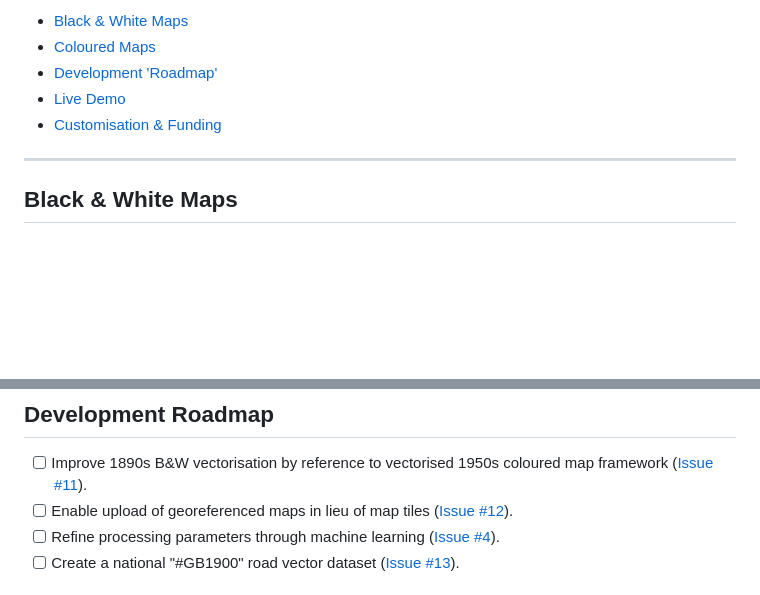
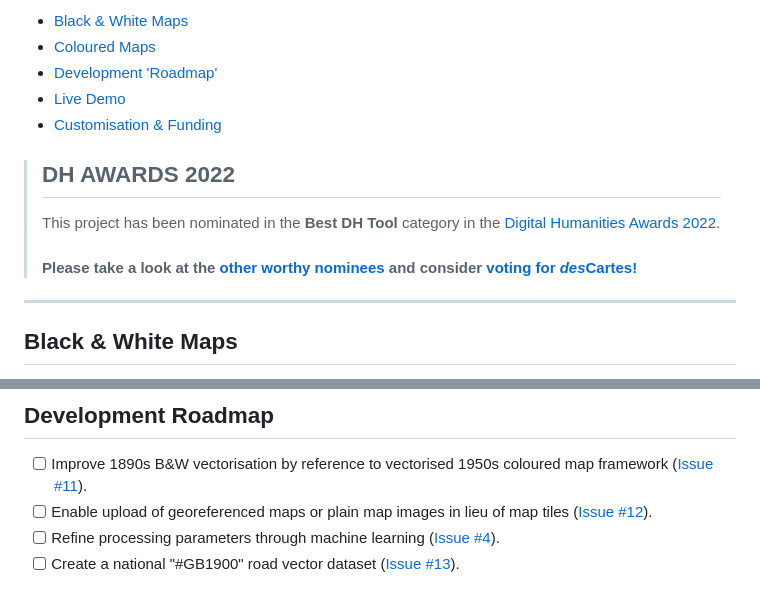
Before and after one commit to docuracy/desCartes, a Markdown page: README.md, 2 parts joined by grey strips. Rendered like a GitHub page; blank space fills up the shorter version.

```diff
--- a/README.md
+++ b/README.md
@@ -7,6 +7,12 @@
 + [Development 'Roadmap'](#development-roadmap)
 + [Live Demo](#live-demo)
 + [Customisation & Funding](#customisation--funding)
+
+> ## **DH AWARDS 2022**
+>
+> This project has been nominated in the **Best DH Tool** category in the [Digital Humanities Awards 2022](http://dhawards.org/dhawards2022/voting/).
+>
+> #### Please take a look at the [other worthy nominees](http://dhawards.org/dhawards2022/voting/) and consider [voting for ***des*Cartes**!](https://docs.google.com/forms/d/e/1FAIpQLSfHWdM-lll3cANR2Om3sX9iUVtRR3umvuBfebchvXawPFN3Vw/viewform)
 
 ---
 
@@ -61,7 +67,7 @@ Extracting road vectors from coloured maps poses a different set of challenges.
 ## Development Roadmap
 
 - [ ] Improve 1890s B&W vectorisation by reference to vectorised 1950s coloured map framework ([Issue #11](https://github.com/docuracy/desCartes/issues/11)).
-- [ ] Enable upload of georeferenced maps in lieu of map tiles ([Issue #12]([../../issues/12](https://github.com/docuracy/desCartes/issues/12))).
+- [ ] Enable upload of georeferenced maps or plain map images in lieu of map tiles ([Issue #12]([../../issues/12](https://github.com/docuracy/desCartes/issues/12))).
 - [ ] Refine processing parameters through machine learning ([Issue #4](https://github.com/docuracy/desCartes/issues/4)).
 - [ ] Create a national "#GB1900" road vector dataset ([Issue #13](https://github.com/docuracy/desCartes/issues/13)).
 
```
